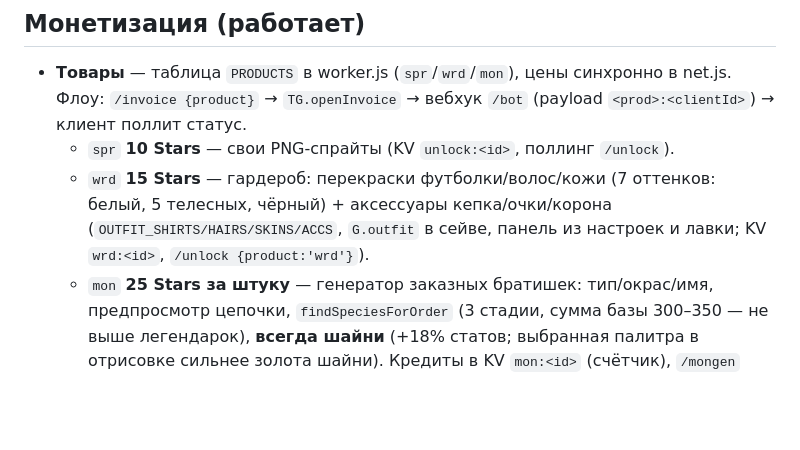
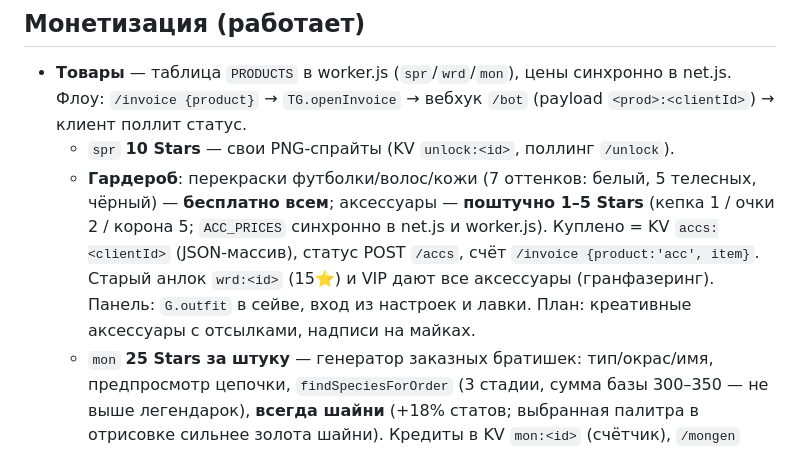
Before and after one commit to photoelf/monsterworld, a Markdown page: CLAUDE.md, the part around the change. GitHub-like rendering; blank space fills up the shorter version.

Commit message:
Docs: free recolors, per-item accessory pricing, grandfathering
Co-Authored-By: Claude Fable 5 <noreply@anthropic.com>

```diff
--- a/CLAUDE.md
+++ b/CLAUDE.md
@@ -33,7 +33,7 @@
 
 - **Товары** — таблица `PRODUCTS` в worker.js (`spr`/`wrd`/`mon`), цены синхронно в net.js. Флоу: `/invoice {product}` → `TG.openInvoice` → вебхук `/bot` (payload `<prod>:<clientId>`) → клиент поллит статус.
   - `spr` **10 Stars** — свои PNG-спрайты (KV `unlock:<id>`, поллинг `/unlock`).
-  - `wrd` **15 Stars** — гардероб: перекраски футболки/волос/кожи (7 оттенков: белый, 5 телесных, чёрный) + аксессуары кепка/очки/корона (`OUTFIT_SHIRTS/HAIRS/SKINS/ACCS`, `G.outfit` в сейве, панель из настроек и лавки; KV `wrd:<id>`, `/unlock {product:'wrd'}`).
+  - **Гардероб**: перекраски футболки/волос/кожи (7 оттенков: белый, 5 телесных, чёрный) — **бесплатно всем**; аксессуары — **поштучно 1–5 Stars** (кепка 1 / очки 2 / корона 5; `ACC_PRICES` синхронно в net.js и worker.js). Куплено = KV `accs:<clientId>` (JSON-массив), статус POST `/accs`, счёт `/invoice {product:'acc', item}`. Старый анлок `wrd:<id>` (15⭐) и VIP дают все аксессуары (гранфазеринг). Панель: `G.outfit` в сейве, вход из настроек и лавки. План: креативные аксессуары с отсылками, надписи на майках.
   - `mon` **25 Stars за штуку** — генератор заказных братишек: тип/окрас/имя, предпросмотр цепочки, `findSpeciesForOrder` (3 стадии, сумма базы 300–350 — не выше легендарок), **всегда шайни** (+18% статов; выбранная палитра в отрисовке сильнее золота шайни). Кредиты в KV `mon:<id>` (счётчик), `/mongen` (статус) + `/mongen/claim` (списание); VIP — без ограничений.
 - **Лавка** — вкладки `SHOP_CATS` (зелья/снаряжение/амулеты/⭐ Особое); товары с `cat` в `SHOP_ITEMS`; в «Особом» витрины всех Stars-товаров.
 - **VIP** (бесплатно): KV-ключи `vip:<tg-id>`; клиент шлёт подписанный `initData`, воркер проверяет HMAC (bot token). В списке: 84682640 (владелец), 130698362, 499446622. Бот-команда `/id` говорит юзеру его id.
```
